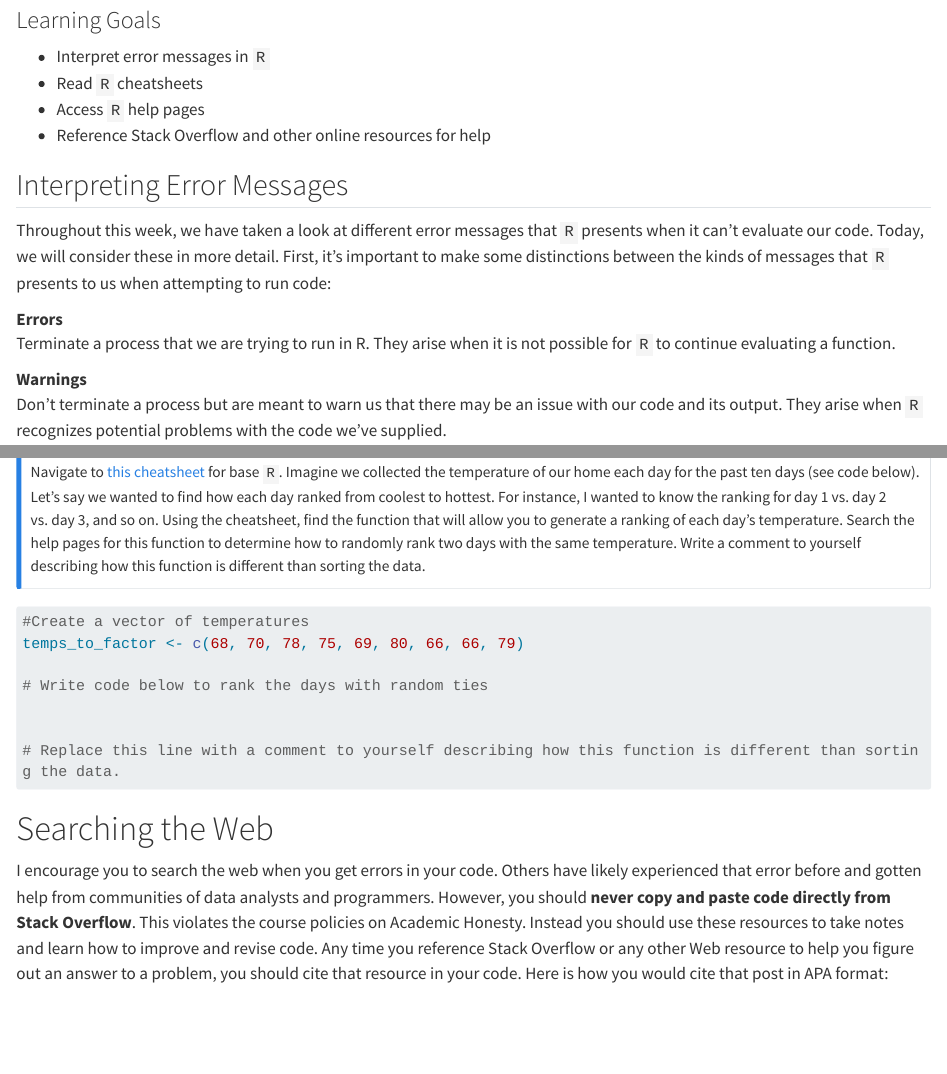
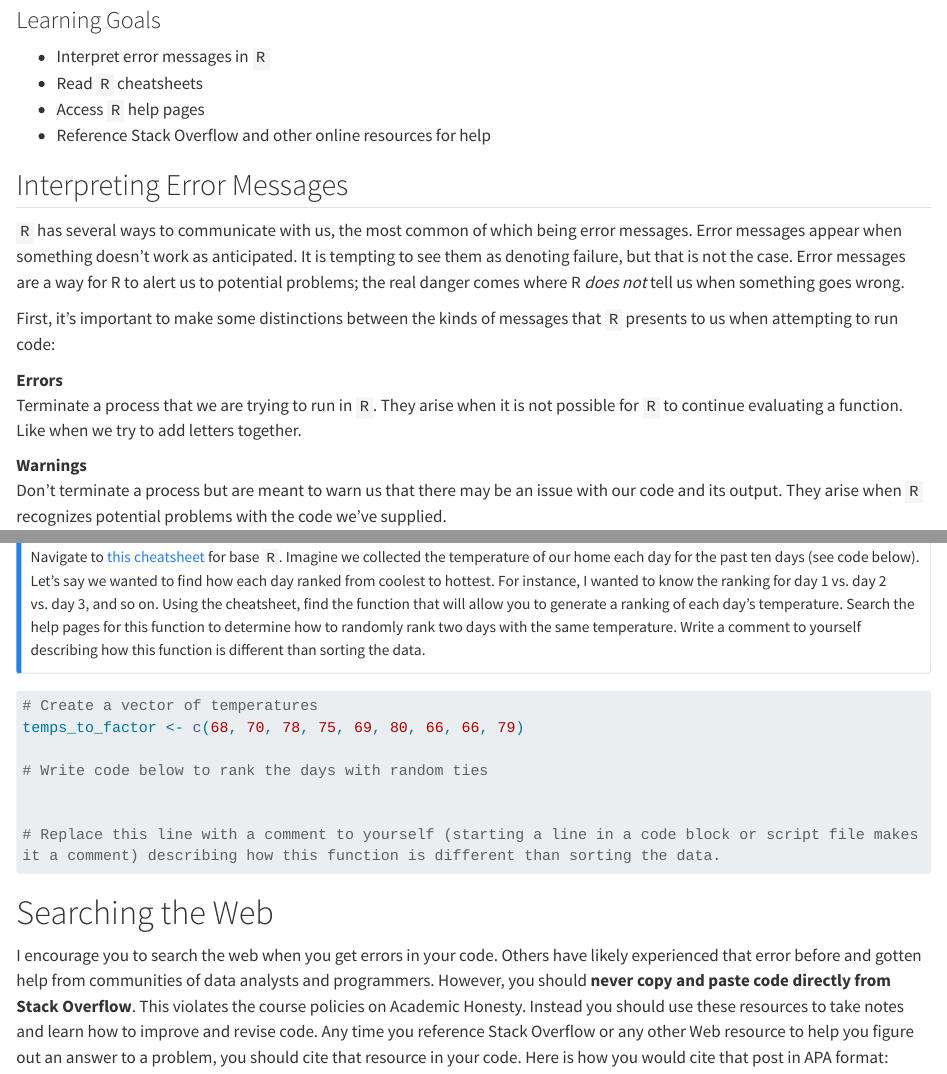
Before and after one commit to Intro-to-Data-Science-Template/lab-0-problem-solving, a Quarto document (lab_0.qmd): the page in a window 1100 px wide, from 310 px down, and a second part further down, joined at a grey line. Rendered offline with R 4.5, knitr and Pandoc in place of Quarto, with nearby package versions; some code elsewhere in the file could not run offline; long lines of code are wrapped.

Commit message:
comments

````diff
--- a/lab_0.qmd
+++ b/lab_0.qmd
@@ -22,11 +22,13 @@ This lab will introduce you to resources and techniques for problem solving in `
 
 ## Interpreting Error Messages
 
-Throughout this week, we have taken a look at different error messages that `R` presents when it can't evaluate our code. Today, we will consider these in more detail. First, it's important to make some distinctions between the kinds of messages that `R` presents to us when attempting to run code:
+`R` has several ways to communicate with us, the most common of which being error messages. Error messages appear when something doesn't work as anticipated. It is tempting to see them as denoting failure, but that is not the case. Error messages are a way for R to alert us to potential problems; the real danger comes where R *does not* tell us when something goes wrong.
+
+First, it's important to make some distinctions between the kinds of messages that `R` presents to us when attempting to run code:
 
 Errors
 
-:   Terminate a process that we are trying to run in R. They arise when it is not possible for `R` to continue evaluating a function.
+:   Terminate a process that we are trying to run in `R`. They arise when it is not possible for `R` to continue evaluating a function. Like when we try to add letters together.
 
 Warnings
 
@@ -159,13 +161,13 @@ Navigate to [this cheatsheet](https://iqss.github.io/dss-workshops/R/Rintro/base
 :::
 
 ```{r}
-#Create a vector of temperatures
+# Create a vector of temperatures
 temps_to_factor <- c(68, 70, 78, 75, 69, 80, 66, 66, 79)
 
 # Write code below to rank the days with random ties
 
 
-# Replace this line with a comment to yourself describing how this function is different than sorting the data.
+# Replace this line with a comment to yourself (starting a line in a code block or script file makes it a comment) describing how this function is different than sorting the data.
 ```
 
 # Searching the Web
````
Also changed, not shown: lab_0.qmd (2 more changed lines).
